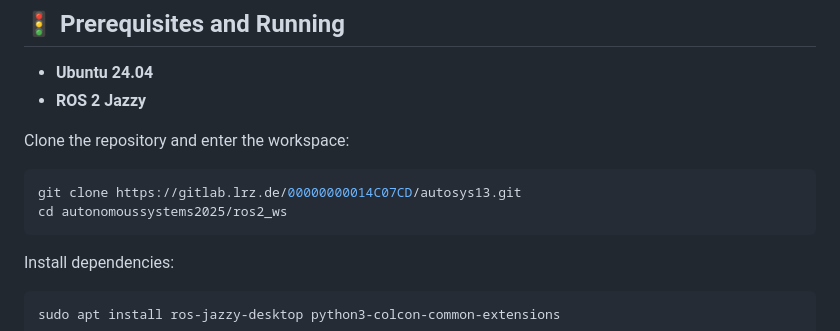
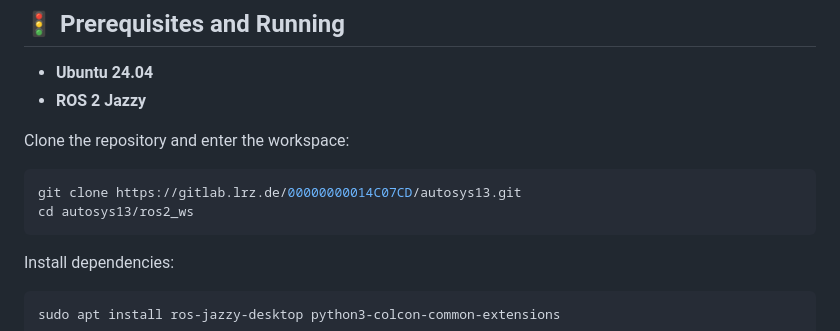
Before and after one commit to YuJ-Wang/TUM-autonomous-systems-project-group-16, a Markdown page: README.md, the part around the change. Drawn GitHub-style.

````diff
--- a/README.md
+++ b/README.md
@@ -27,7 +27,7 @@ Clone the repository and enter the workspace:
 
 ```bash
 git clone https://gitlab.lrz.de/00000000014C07CD/autosys13.git
-cd autonomoussystems2025/ros2_ws
+cd autosys13/ros2_ws
 ```
 
 Install dependencies:
````
